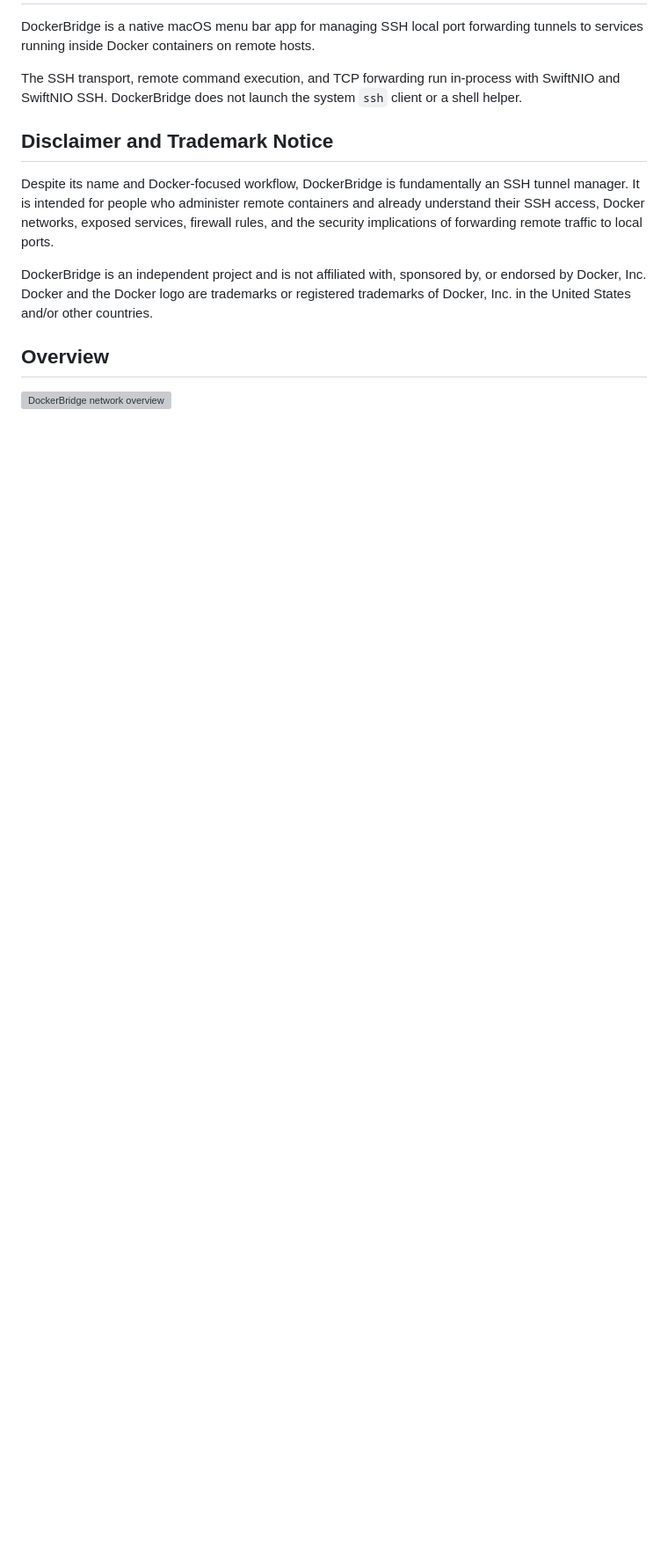
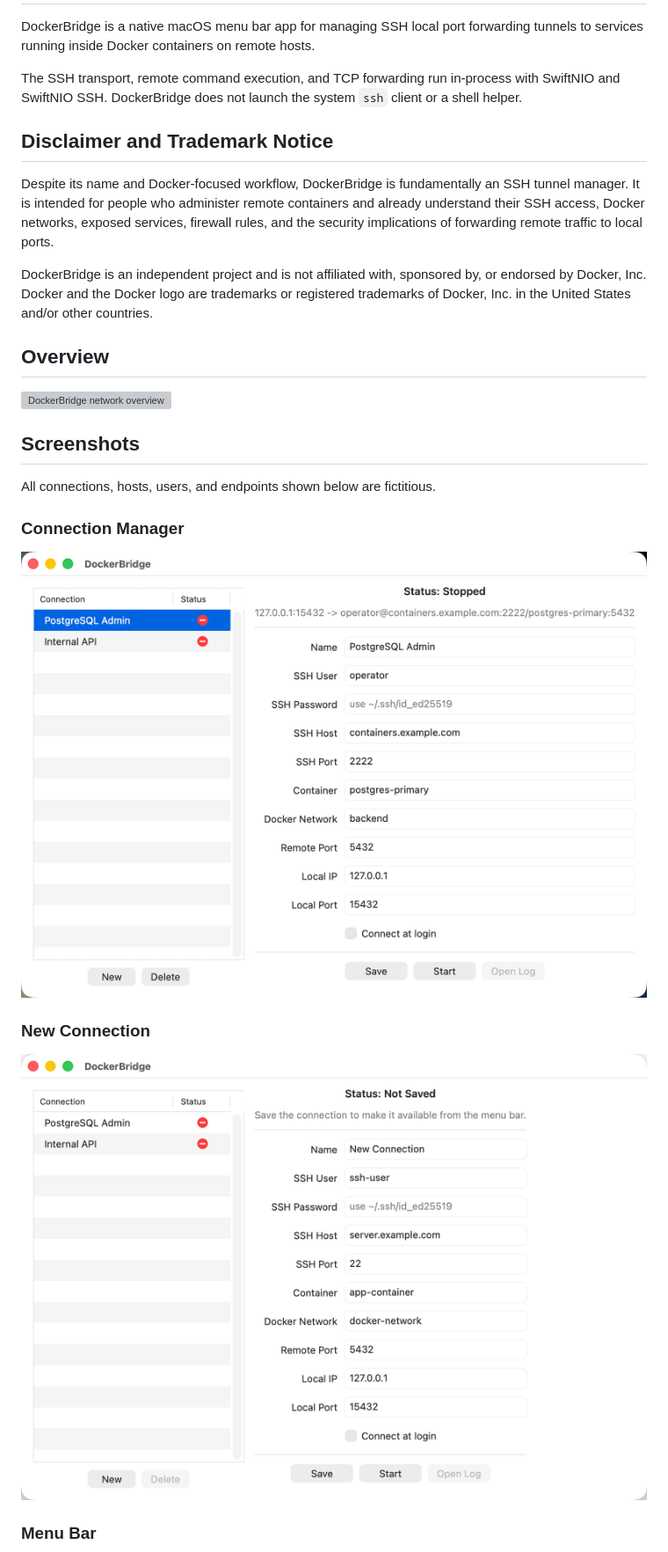
Before and after one commit to jmouriz/DockerBridge, a Markdown page: README.md, the part around the change printed below. Shown: that part at 88% size. GitHub-like rendering; pictures changed too: Screenshots/01-connection-manager.png (added), Screenshots/02-new-connection.png (added); blank space fills up the shorter version; grey boxes are pictures that could not be loaded.

```diff
--- a/README.md
+++ b/README.md
@@ -24,3 +24,18 @@ countries.
 ## Overview
 
 ![DockerBridge network overview](overview.svg)
+
+## Screenshots
+
+All connections, hosts, users, and endpoints shown below are fictitious.
+
+### Connection Manager
+
+![DockerBridge connection manager](Screenshots/01-connection-manager.png)
+
+### New Connection
+
+![DockerBridge new connection form](Screenshots/02-new-connection.png)
+
+### Menu Bar
+
```
Also changed, not shown: other parts of README.md (+9 -0 lines), Screenshots/03-menu-bar-menu.png (added), Screenshots/04-settings.png (added), Screenshots/05-help-overview.png (added).
